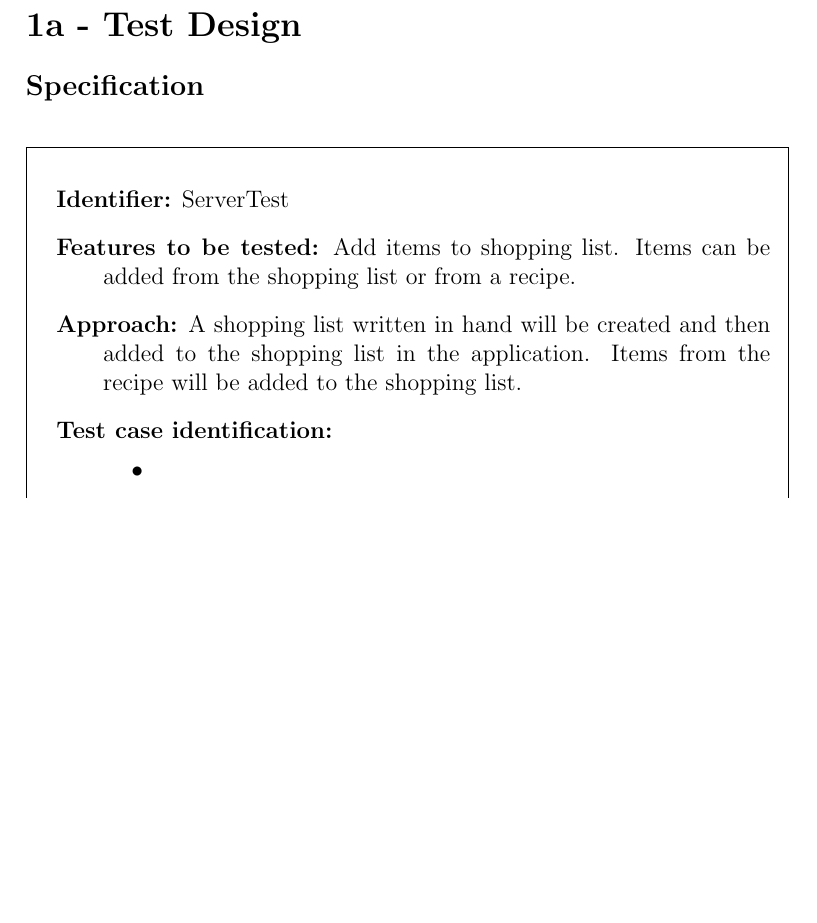
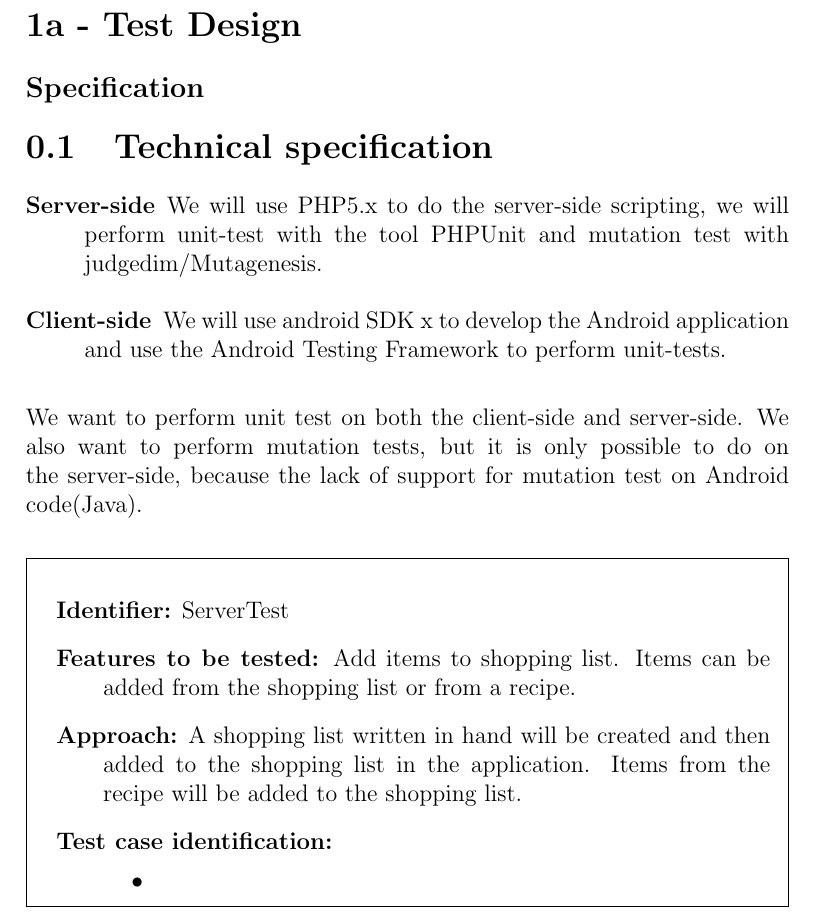
Before and after one commit to figa12/food-report, a LaTeX book (miniproject/miniproject-ToV-Group2.tex): part of page 3 of 3 before the commit and part of page 3 of 4 after it, cut so that both start at the same text, the shorter picture padded with empty space. Compiled offline with pdfLaTeX.

Commit message:
skrevet en lille smule til miniproject, plus. added 'miniproject*.pdf' til gitignore

```diff
--- a/miniproject/miniproject-ToV-Group2.tex
+++ b/miniproject/miniproject-ToV-Group2.tex
@@ -25,6 +25,18 @@
 \section*{1a - Test Design}
 \subsection*{Specification}
 %The purpose of the test design spec is to organize and describe the testing that needs to be performed on a specific feature. It doesn’t, however, give the detailed cases or the steps to execute to perform the testing.
+\section{Technical specification}
+\begin{description}
+    \item[Server-side]
+        We will use PHP5.x to do the server-side scripting,
+        we will perform unit-test with the tool PHPUnit and mutation test with judgedim/Mutagenesis.
+    \item[Client-side]
+        We will use android SDK x to develop the Android application and use the Android Testing Framework to perform unit-tests.
+\end{description}
+We want to perform unit test on both the client-side and server-side. We also want to perform mutation tests, but it is only possible to do on the server-side, because the lack of support for mutation test on Android code(Java).
+
+%Hvor vil vi køre unit test, server? klient?(Vi vil gerne have unit på begge, men vi vil kan realistisk set få mutation test på serveren.)
+
 \testdesign
 {ServerTest}
 {Add items to shopping list. Items can be added from the shopping list or from a recipe.}
```
Also changed, not shown: 1 other file.
